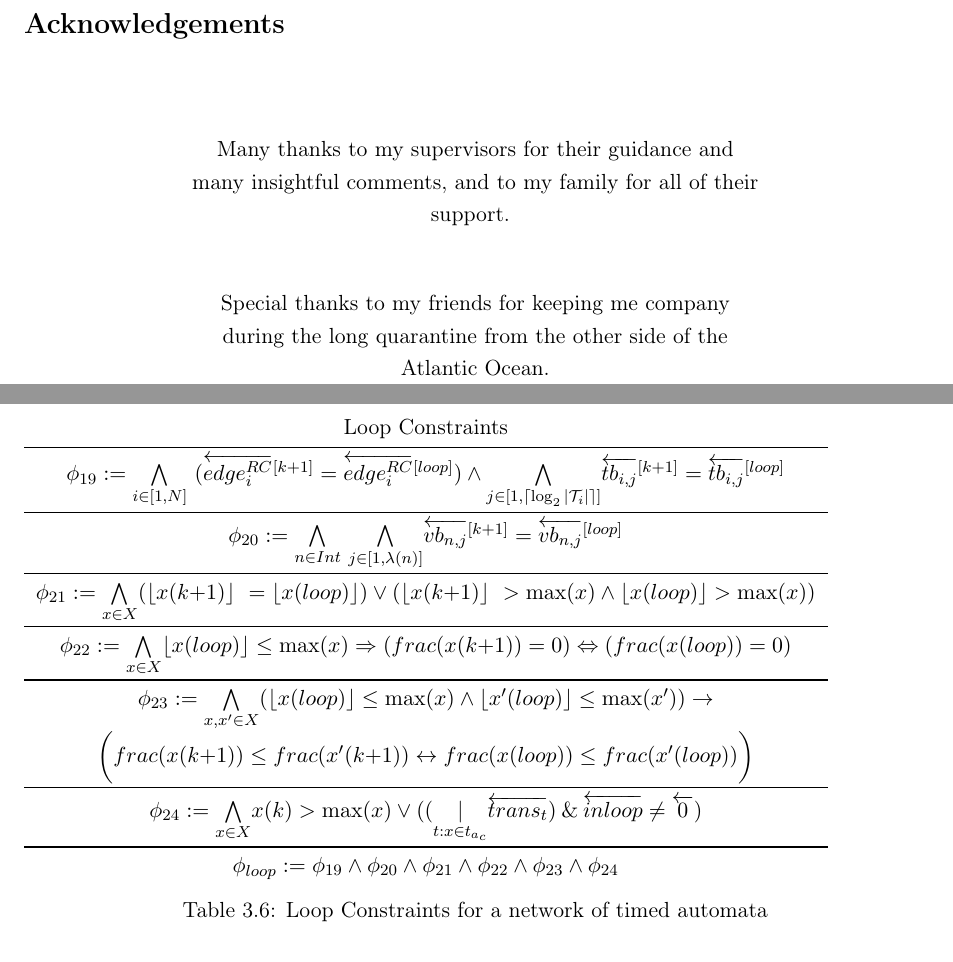
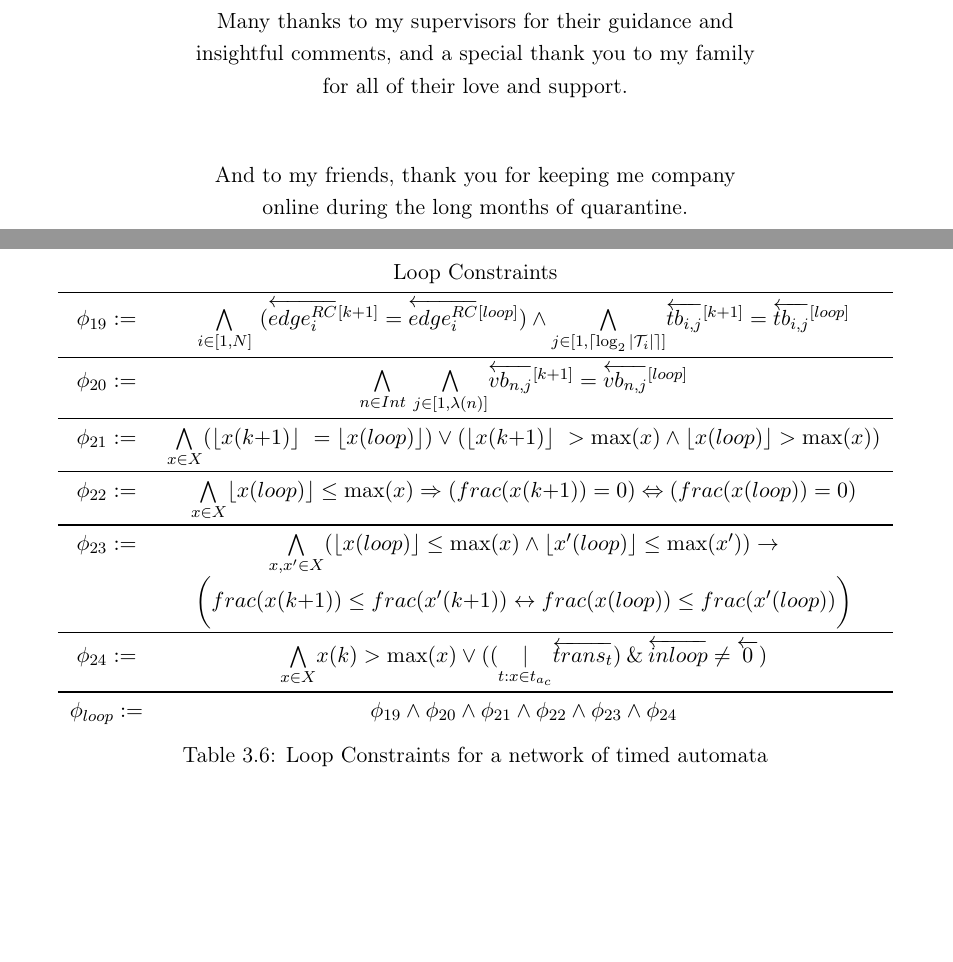
Before and after one commit to robert-lawrence/ta2smt-paper, a LaTeX thesis (smtTranslation.tex): two parts of pages 2 and 38 of 55, joined at a grey line, cut at the place of the change, the shorter picture padded with empty space. Compiled offline with pdfLaTeX.

Commit message:
Final edits
Acknowledgments, minor tweaks to tables

```diff
--- a/smtTranslation.tex
+++ b/smtTranslation.tex
@@ -44,16 +44,19 @@
 \title{Improved Verification of Networks of Timed Automata}
   \input{./frontpage/frontpage.tex}
 
-\section*{Acknowledgements}
+%\section*{Acknowledgments}
+\newpage
 \thispagestyle{empty}
-\vspace{1cm}
+\vspace{1.0cm}
 \begin{center}
   \mbox{\parbox{10cm}{\centering Many thanks to my supervisors for their
-      guidance and many insightful comments, and to my family for all of their
-      support. \vspace{1cm}
-
-      Special thanks to my friends for keeping me company during the long
-      quarantine from the other side of the Atlantic Ocean. }}
+      guidance and insightful comments, and a special thank you to my family for
+      all of their love and support.
+
+      \vspace{1cm}
+
+      And to my friends, thank you for keeping me company online during the long
+      months of quarantine. }}
 \end{center}
 
 \clearpage
@@ -1695,25 +1691,26 @@ $\alpha @$.
 \subsection{Loop Constraints}\label{constraints-loop}
 
 \begin{table}
-\begin{tabular}{c}
-Loop Constraints \\
-\midrule
-\(\phi_{19} := \underset{i \in [1,N]}{\bigwedge}\ (\overleftarrow{edge_{i}^{RC}}^{[k{+}1]} = \overleftarrow{edge_{i}^{RC}}^{[loop]}) \land \underset{j \in [1,\lceil\log_2 |\mathcal{T}_i|\rceil]}{\bigwedge} \overleftarrow{tb_{i,j}}^{[k+1]} = \overleftarrow{tb_{i,j}}^{[loop]}\)
+\centering
+\begin{tabular}{c c}
+\multicolumn{2}{c}{Loop Constraints} \\
+\midrule
+\(\phi_{19} := \)&\( \underset{i \in [1,N]}{\bigwedge}\ (\overleftarrow{edge_{i}^{RC}}^{[k{+}1]} = \overleftarrow{edge_{i}^{RC}}^{[loop]}) \land \underset{j \in [1,\lceil\log_2 |\mathcal{T}_i|\rceil]}{\bigwedge} \overleftarrow{tb_{i,j}}^{[k+1]} = \overleftarrow{tb_{i,j}}^{[loop]}\)
   \\
 \midrule
-\(\phi_{20} := \underset{n \in Int}{\bigwedge}\ \underset{j \in [1,\lambda(n)]}{\bigwedge} \overleftarrow{vb_{n,j}}^{[k+1]} = \overleftarrow{vb_{n,j}}^{[loop]}\) \\
-\midrule
-\(\phi_{21} := \underset{x \in X}{\bigwedge} (\lfloor x(k{+}1) \rfloor\ = \lfloor x(loop) \rfloor) \lor (\lfloor x(k{+}1) \rfloor\ > \max(x) \land \lfloor x(loop) \rfloor > \max(x)) \) \\
-\midrule
-\(\phi_{22} := \underset{x \in X}{\bigwedge} \lfloor x(loop) \rfloor \leq \max(x) \Rightarrow (frac(x(k{+}1)) = 0) \Leftrightarrow (frac(x(loop)) = 0)\) \\
-\midrule
-  \(\phi_{23} := \underset{x,x' \in X}{\bigwedge} (\lfloor x(loop) \rfloor \leq \max(x) \land \lfloor x'(loop) \rfloor \leq \max(x')) \rightarrow\) \\
-  \( \bigg( frac(x(k{+}1)) \leq frac(x'(k{+}1)) \leftrightarrow frac(x(loop)) \leq frac(x'(loop)) \bigg)\)
+\(\phi_{20} := \)&\( \underset{n \in Int}{\bigwedge}\ \underset{j \in [1,\lambda(n)]}{\bigwedge} \overleftarrow{vb_{n,j}}^{[k+1]} = \overleftarrow{vb_{n,j}}^{[loop]}\) \\
+\midrule
+\(\phi_{21} := \)&\( \underset{x \in X}{\bigwedge} (\lfloor x(k{+}1) \rfloor\ = \lfloor x(loop) \rfloor) \lor (\lfloor x(k{+}1) \rfloor\ > \max(x) \land \lfloor x(loop) \rfloor > \max(x)) \) \\
+\midrule
+\(\phi_{22} := \)&\( \underset{x \in X}{\bigwedge} \lfloor x(loop) \rfloor \leq \max(x) \Rightarrow (frac(x(k{+}1)) = 0) \Leftrightarrow (frac(x(loop)) = 0)\) \\
+\midrule
+  \(\phi_{23} := \)&\( \underset{x,x' \in X}{\bigwedge} (\lfloor x(loop) \rfloor \leq \max(x) \land \lfloor x'(loop) \rfloor \leq \max(x')) \rightarrow\) \\
+& \( \bigg( frac(x(k{+}1)) \leq frac(x'(k{+}1)) \leftrightarrow frac(x(loop)) \leq frac(x'(loop)) \bigg)\)
   \\
 \midrule
-\(\phi_{24} := \underset{x \in X}{\bigwedge} x(k) > \max(x) \lor (( \underset{t: x \in t_{a_c}}{\BitOr}\overleftarrow{trans_t}) \BitAnd \overleftarrow{inloop} \neq \overleftarrow{0})\) \\
-\midrule
-\(\phi_{loop} := \phi_{19} \land \phi_{20} \land \phi_{21} \land \phi_{22} \land \phi_{23} \land \phi_{24}\)
+\(\phi_{24} := \)&\( \underset{x \in X}{\bigwedge} x(k) > \max(x) \lor (( \underset{t: x \in t_{a_c}}{\BitOr}\overleftarrow{trans_t}) \BitAnd \overleftarrow{inloop} \neq \overleftarrow{0})\) \\
+\midrule
+\(\phi_{loop} := \)&\( \phi_{19} \land \phi_{20} \land \phi_{21} \land \phi_{22} \land \phi_{23} \land \phi_{24}\)
 \end{tabular}
 \caption{Loop Constraints for a network of timed automata}
 \label{table:constraints-loop}
```
Also changed, not shown: smtTranslation.pdf, smtTranslation.tex (35 more changed lines).
